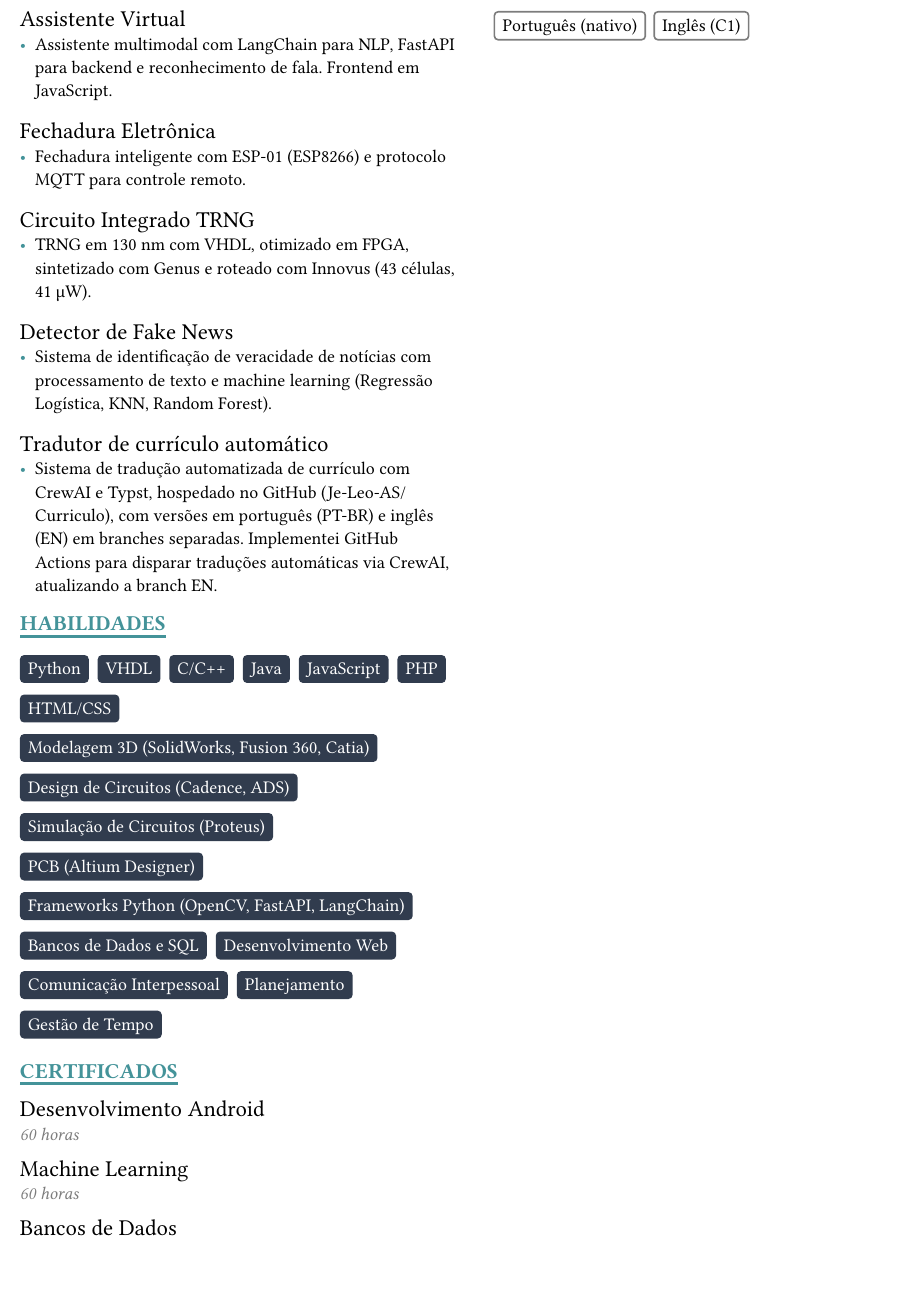
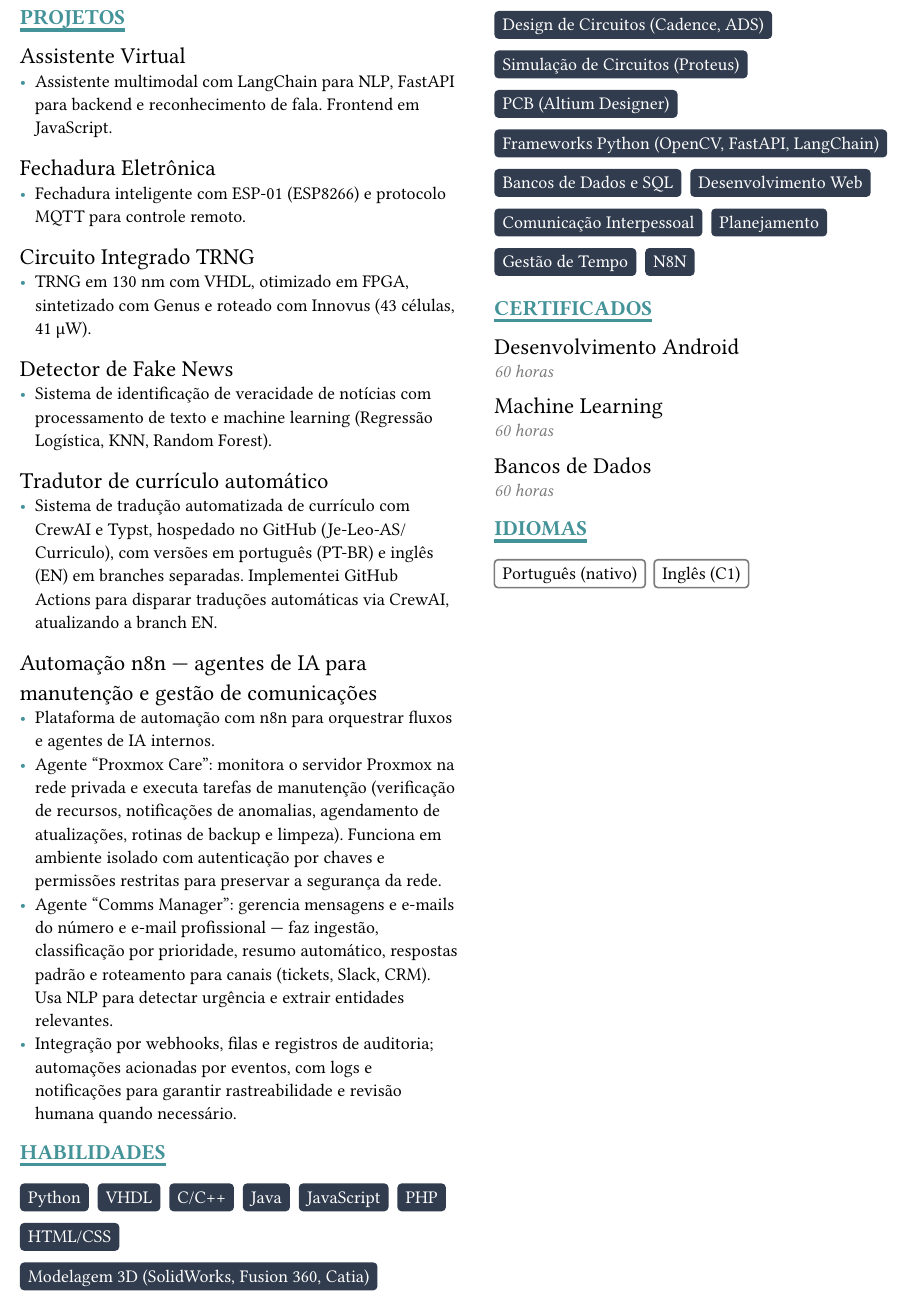
Before and after one commit to Je-Leo-AS/Curriculo, a Typst document (main.typ): part of page 2 of 2, cut so that both start at the same text, the shorter picture padded with empty space. The pictures show the PDF file main.pdf that the author committed with the source.

Commit message:
automações

```diff
--- a/main.typ
+++ b/main.typ
@@ -152,6 +152,17 @@
   date-from: ""
 )
 
+#project(
+  title: "Automação n8n — agentes de IA para manutenção e gestão de comunicações",
+  description: [
+    - Plataforma de automação com n8n para orquestrar fluxos e agentes de IA internos.
+    - Agente "Proxmox Care": monitora o servidor Proxmox na rede privada e executa tarefas de manutenção (verificação de recursos, notificações de anomalias, agendamento de atualizações, rotinas de backup e limpeza). Funciona em ambiente isolado com autenticação por chaves e permissões restritas para preservar a segurança da rede.
+    - Agente "Comms Manager": gerencia mensagens e e-mails do número e e-mail profissional — faz ingestão, classificação por prioridade, resumo automático, respostas padrão e roteamento para canais (tickets, Slack, CRM). Usa NLP para detectar urgência e extrair entidades relevantes.
+    - Integração por webhooks, filas e registros de auditoria; automações acionadas por eventos, com logs e notificações para garantir rastreabilidade e revisão humana quando necessário.
+  ],
+  date-from: ""
+)
+
 
 == Habilidades
 
@@ -172,6 +183,7 @@
 #pill("Comunicação Interpessoal", fill: true)
 #pill("Planejamento", fill: true)
 #pill("Gestão de Tempo", fill: true)
+#pill("N8N", fill: true)
 
 == Certificados
 
```
Also changed, not shown: main.pdf.
